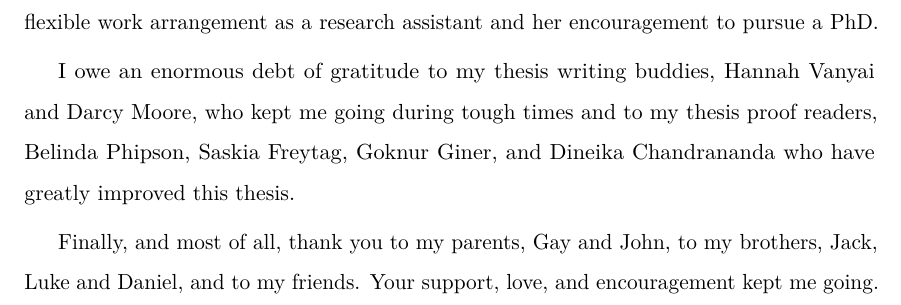
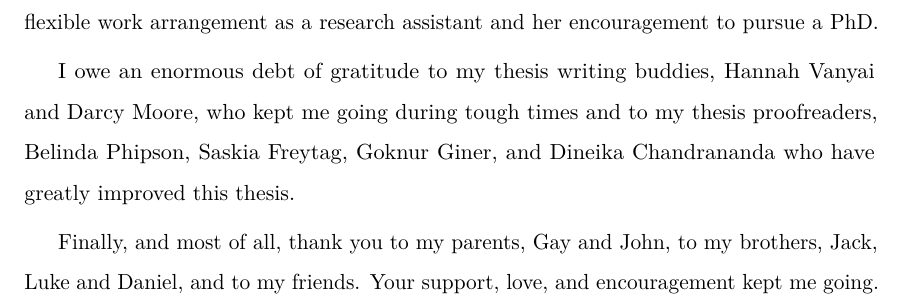
Before and after one commit to PeteHaitch/phd_thesis, a LaTeX thesis (latex/phd_thesis.tex): part of page 8 of 22, cut so that both start at the same text. Compiled offline with pdfLaTeX.

Commit message:
Remove proofreaders test

```diff
--- a/latex/phd_thesis.tex
+++ b/latex/phd_thesis.tex
@@ -240,7 +240,7 @@ Equally, my PhD would not be possible without the countless people who contribut
 
 I am grateful to the Australian tax payer for supporting me financially during my studies with an Australian Postgraduate Award. I also thank the Victoria Life Sciences Computing Initiative for additional funding and Melanie Bahlo for allowing me a very flexible work arrangement as a research assistant and her encouragement to pursue a PhD.
 
-I owe an enormous debt of gratitude to my thesis writing buddies, Hannah Vanyai and Darcy Moore, who kept me going during tough times and to my thesis proof readers, Belinda Phipson, Saskia Freytag, Goknur Giner, and Dineika Chandrananda who have greatly improved this thesis.
+I owe an enormous debt of gratitude to my thesis writing buddies, Hannah Vanyai and Darcy Moore, who kept me going during tough times and to my thesis proofreaders, Belinda Phipson, Saskia Freytag, Goknur Giner, and Dineika Chandrananda who have greatly improved this thesis.
 
 Finally, and most of all, thank you to my parents, Gay and John, to my brothers, Jack, Luke and Daniel, and to my friends. Your support, love, and encouragement kept me going.
 
```
